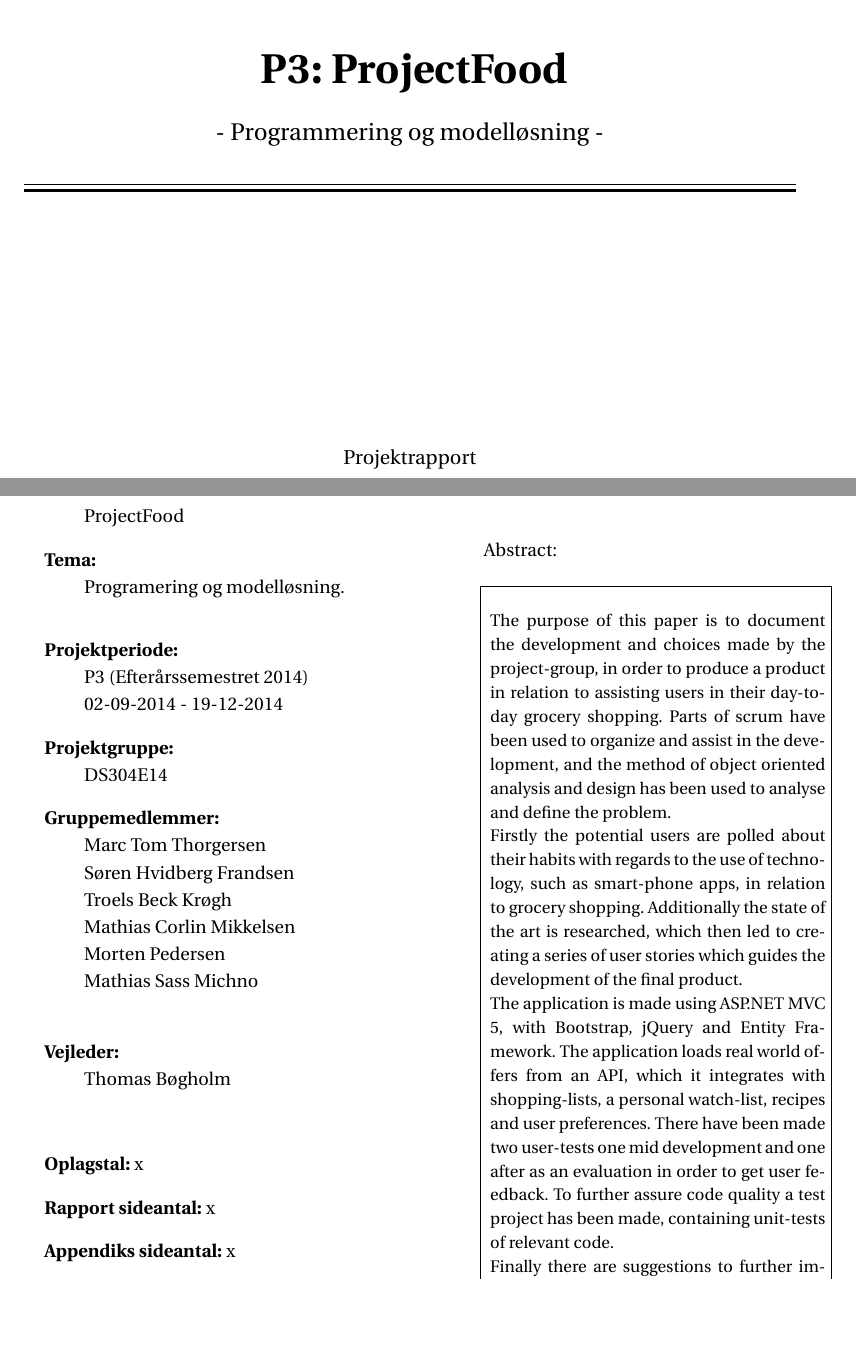
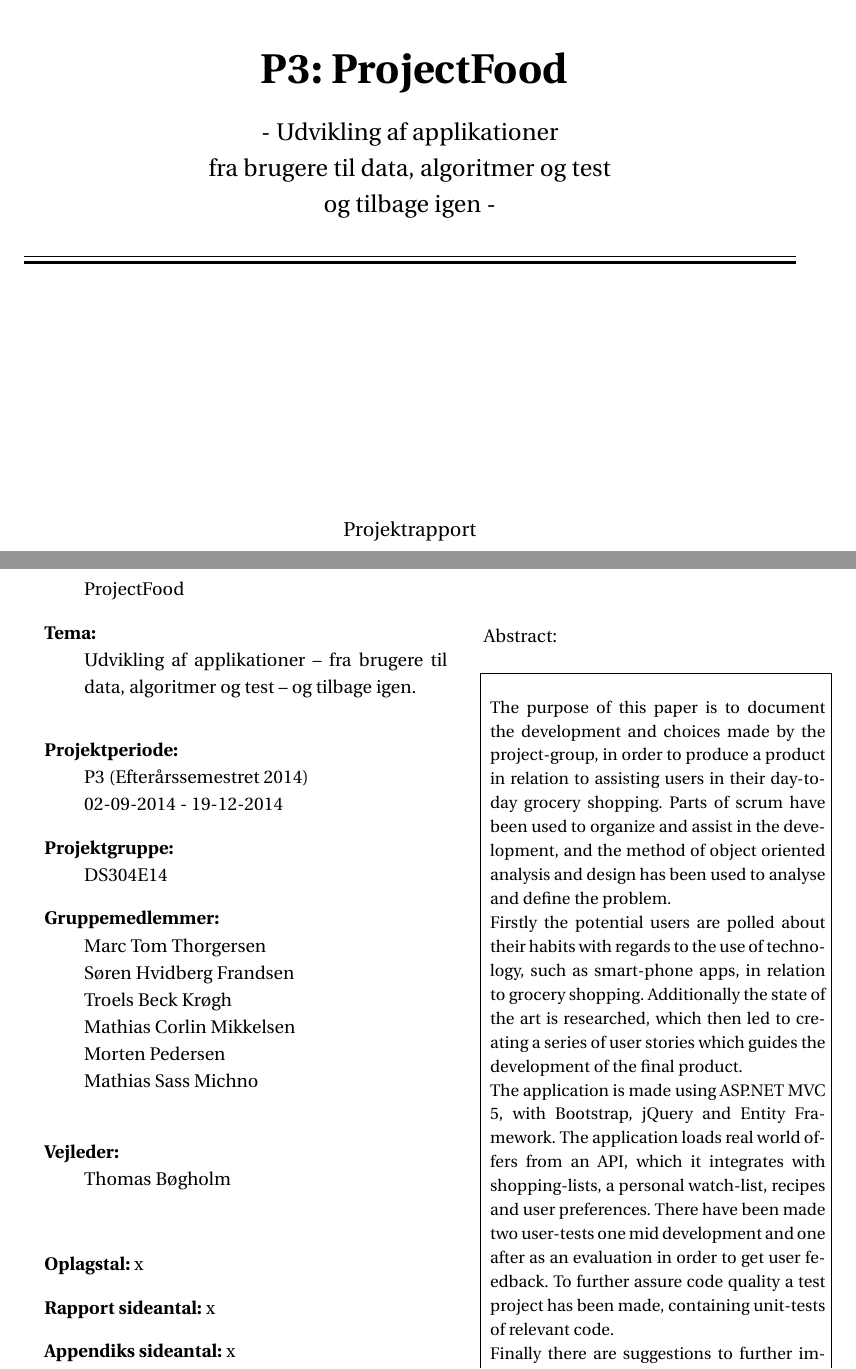
Before and after one commit to SW3-P3/LaTeX, a LaTeX book (master.tex, which reads formalia/frontpage.tex, formalia/titlepage_da.tex): two parts of pages 1 and 3 of 115, joined at a grey line, cut so that both start at the same text, the shorter picture padded with empty space. Compiled offline with pdfLaTeX; a LaTeX package or settings file that is missing is left out.

Commit message:
Frontpage stuff

```diff
--- a/formalia/frontpage.tex
+++ b/formalia/frontpage.tex
@@ -35,7 +35,7 @@
     \end{center}
     \begin{center}
       \Large{
-        - Programmering og modelløsning -% insert your subtitle here
+        - Udvikling af applikationer \\fra brugere til data, algoritmer og test\\ og tilbage igen -% insert your subtitle here
       }
     \end{center}
     \vspace{0.2cm}\\
--- a/formalia/titlepage_da.tex
+++ b/formalia/titlepage_da.tex
@@ -19,7 +19,7 @@
     \item { \textbf{Titel:}}\\
       ProjectFood
     \item { \textbf{Tema:}}\\
-      Programering og modelløsning.
+      Udvikling af applikationer – fra brugere til data, algoritmer og test – og tilbage igen.
   \end{description}
 
   \parbox{8cm}{
```
Also changed, not shown: chapters/content/Overvaagningsliste.tex (+1 -1 lines), master.tex (+3 -0 lines).
